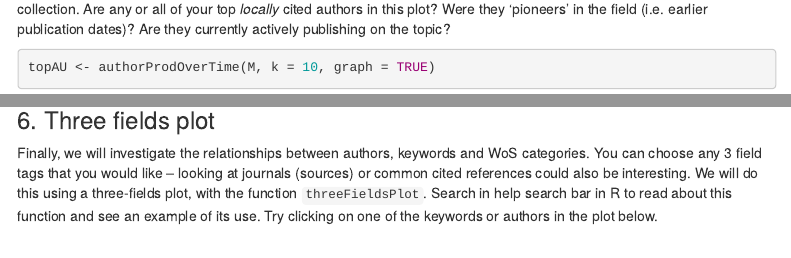
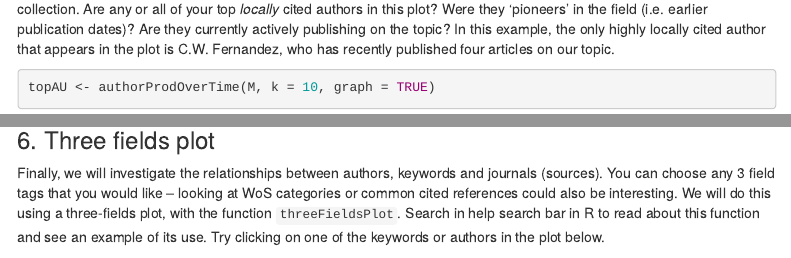
Before and after one commit to i-mansour/VM_biblio, an R Markdown document (Biblio.Rmd): the page in a window 1100 px wide, from 3930 px down, and a second part further down, joined at a grey line. Rendered offline with R 4.5, knitr and Pandoc, with nearby package versions; some code elsewhere in the file could not run offline; menus at the side of the page are left out.

Commit message:
small updates to include explanations of examples

````diff
--- a/Biblio.Rmd
+++ b/Biblio.Rmd
@@ -170,7 +170,7 @@ CR$Authors[1:3,]
 ```
 
 
-Now produce a plot of the most productive authors over time. This shows the authors with the most publications in the collection. Are any or all of your top *locally* cited authors in this plot? Were they 'pioneers' in the field (i.e. earlier publication dates)? Are they currently actively publishing on the topic?
+Now produce a plot of the most productive authors over time. This shows the authors with the most publications in the collection. Are any or all of your top *locally* cited authors in this plot? Were they 'pioneers' in the field (i.e. earlier publication dates)? Are they currently actively publishing on the topic? In this example, the only highly locally cited author that appears in the plot is C.W. Fernandez, who has recently published four articles on our topic.
 
 ```{r}
 topAU <- authorProdOverTime(M, k = 10, graph = TRUE)
@@ -178,4 +178,4 @@ topAU <- authorProdOverTime(M, k = 10, graph = TRUE)
 
 ### 6. Three fields plot
 
-Finally, we will investigate the relationships between authors, keywords and WoS categories. You can choose any 3 field tags that you would like -- looking at journals (sources) or common cited references could also be interesting. We will do this using a three-fields plot, with the function `threeFieldsPlot`. Search in help search bar in R to read about this function and see an example of its use. Try clicking on one of the keywords or authors in the plot below.
+Finally, we will investigate the relationships between authors, keywords and journals (sources). You can choose any 3 field tags that you would like -- looking at WoS categories or common cited references could also be interesting. We will do this using a three-fields plot, with the function `threeFieldsPlot`. Search in help search bar in R to read about this function and see an example of its use. Try clicking on one of the keywords or authors in the plot below.
````
Also changed, not shown: Biblio.Rmd (4 more changed lines).
